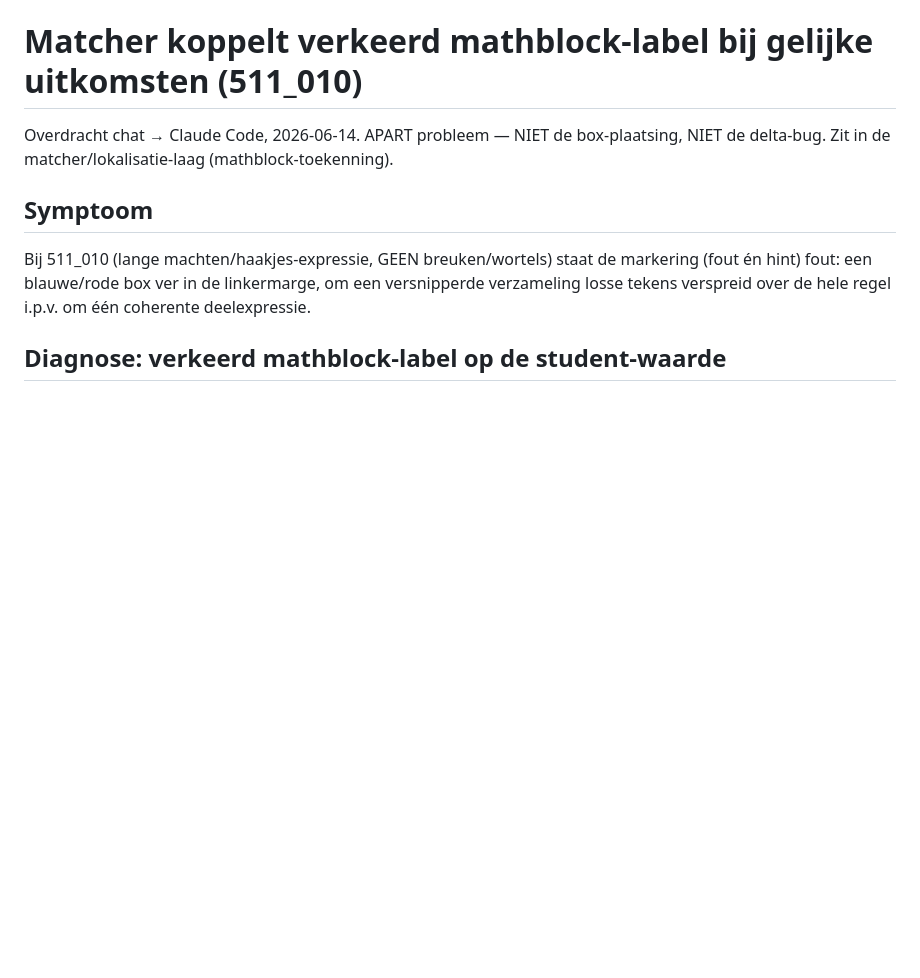
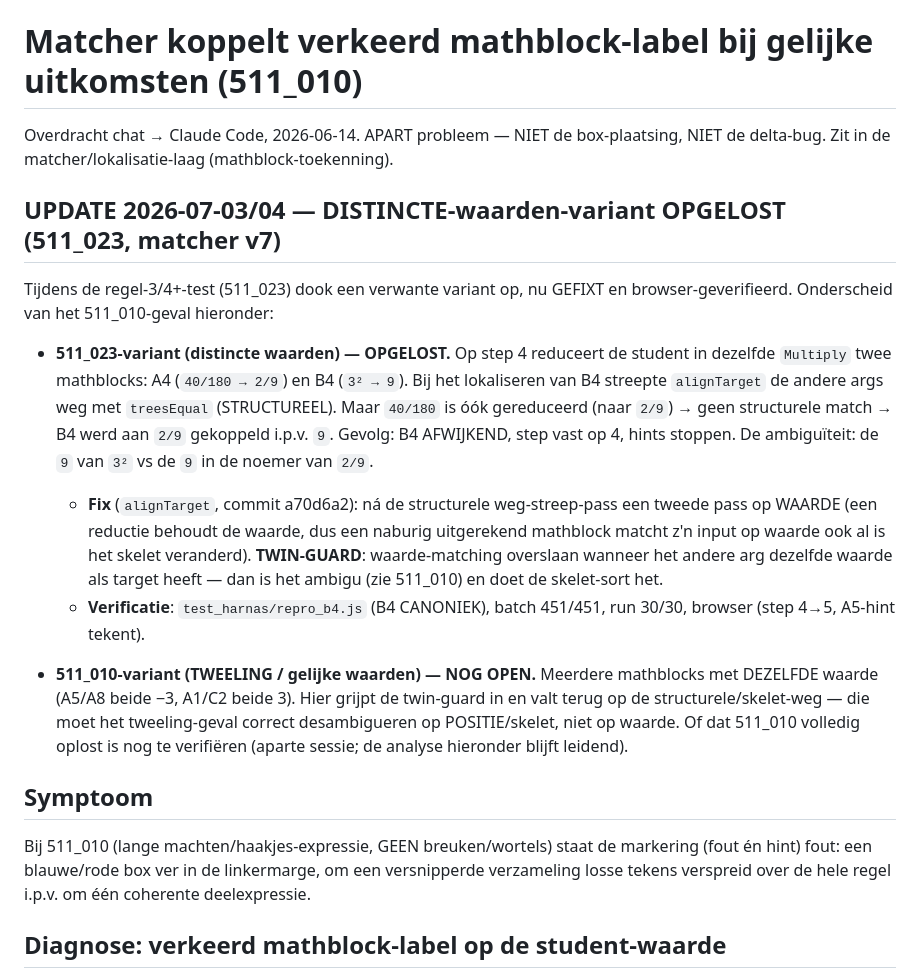
Before and after one commit to demenslens/ForMath, a Markdown page: studenttool/matcher_mathblock_identiteit_ambigue_waarden.md, the part around the change. Rendered like a GitHub page; blank space fills up the shorter version.

```diff
--- a/studenttool/matcher_mathblock_identiteit_ambigue_waarden.md
+++ b/studenttool/matcher_mathblock_identiteit_ambigue_waarden.md
@@ -2,6 +2,32 @@
 
 Overdracht chat → Claude Code, 2026-06-14. APART probleem — NIET de box-plaatsing,
 NIET de delta-bug. Zit in de matcher/lokalisatie-laag (mathblock-toekenning).
+
+## UPDATE 2026-07-03/04 — DISTINCTE-waarden-variant OPGELOST (511_023, matcher v7)
+
+Tijdens de regel-3/4+-test (511_023) dook een verwante variant op, nu GEFIXT en
+browser-geverifieerd. Onderscheid van het 511_010-geval hieronder:
+
+- **511_023-variant (distincte waarden) — OPGELOST.** Op step 4 reduceert de
+  student in dezelfde `Multiply` twee mathblocks: A4 (`40/180 → 2/9`) en B4
+  (`3² → 9`). Bij het lokaliseren van B4 streepte `alignTarget` de andere args weg
+  met `treesEqual` (STRUCTUREEL). Maar `40/180` is óók gereduceerd (naar `2/9`) →
+  geen structurele match → B4 werd aan `2/9` gekoppeld i.p.v. `9`. Gevolg: B4
+  AFWIJKEND, step vast op 4, hints stoppen. De ambiguïteit: de `9` van `3²` vs de
+  `9` in de noemer van `2/9`.
+  - **Fix** (`alignTarget`, commit a70d6a2): ná de structurele weg-streep-pass een
+    tweede pass op WAARDE (een reductie behoudt de waarde, dus een naburig
+    uitgerekend mathblock matcht z'n input op waarde ook al is het skelet veranderd).
+    **TWIN-GUARD**: waarde-matching overslaan wanneer het andere arg dezelfde waarde
+    als target heeft — dan is het ambigu (zie 511_010) en doet de skelet-sort het.
+  - **Verificatie**: `test_harnas/repro_b4.js` (B4 CANONIEK), batch 451/451, run
+    30/30, browser (step 4→5, A5-hint tekent).
+
+- **511_010-variant (TWEELING / gelijke waarden) — NOG OPEN.** Meerdere mathblocks
+  met DEZELFDE waarde (A5/A8 beide −3, A1/C2 beide 3). Hier grijpt de twin-guard in
+  en valt terug op de structurele/skelet-weg — die moet het tweeling-geval correct
+  desambigueren op POSITIE/skelet, niet op waarde. Of dat 511_010 volledig oplost is
+  nog te verifiëren (aparte sessie; de analyse hieronder blijft leidend).
 
 ## Symptoom
 
```
Also changed, not shown: planning.md (+8 -4 lines), studenttool/STATUS.md (+16 -3 lines).
